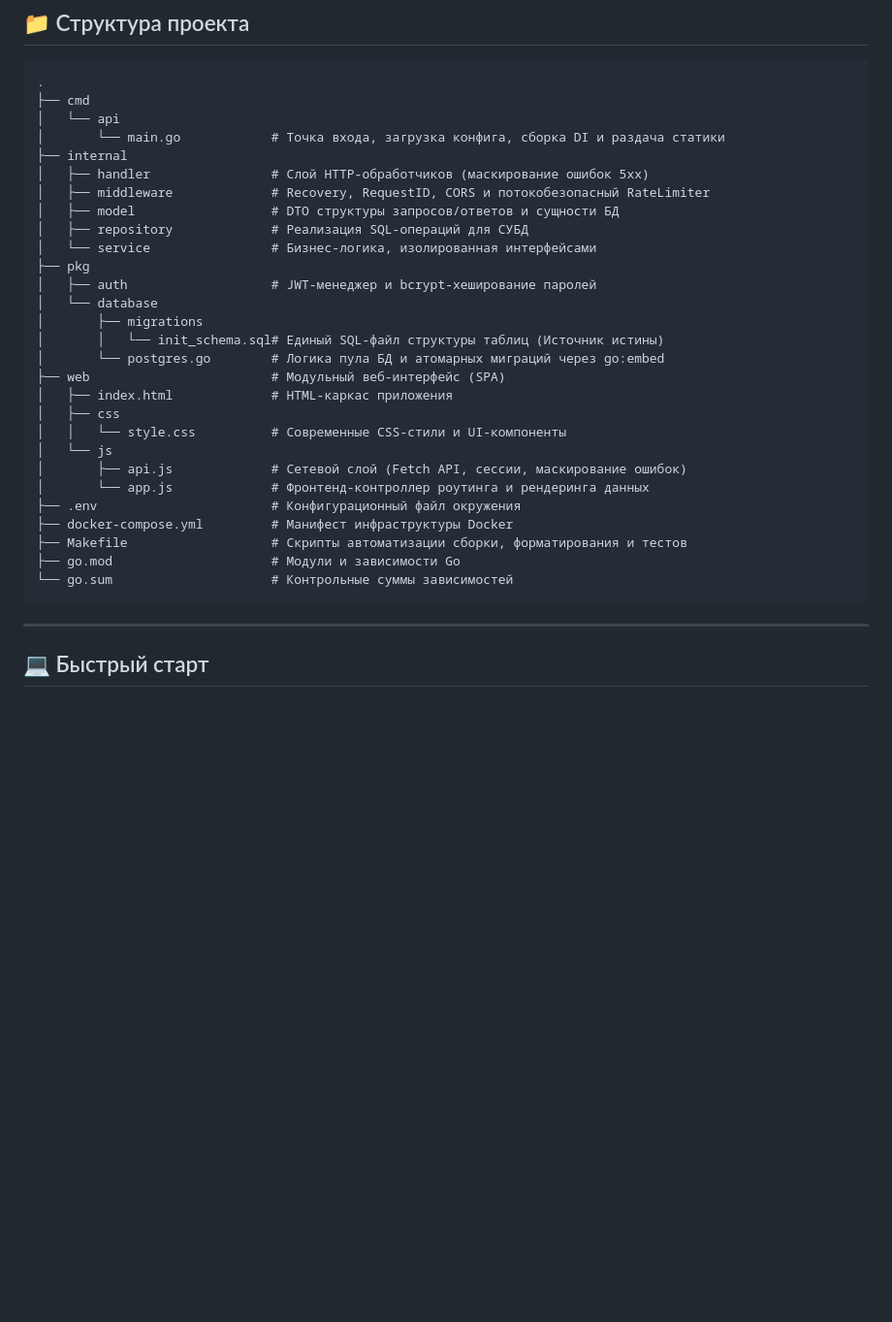
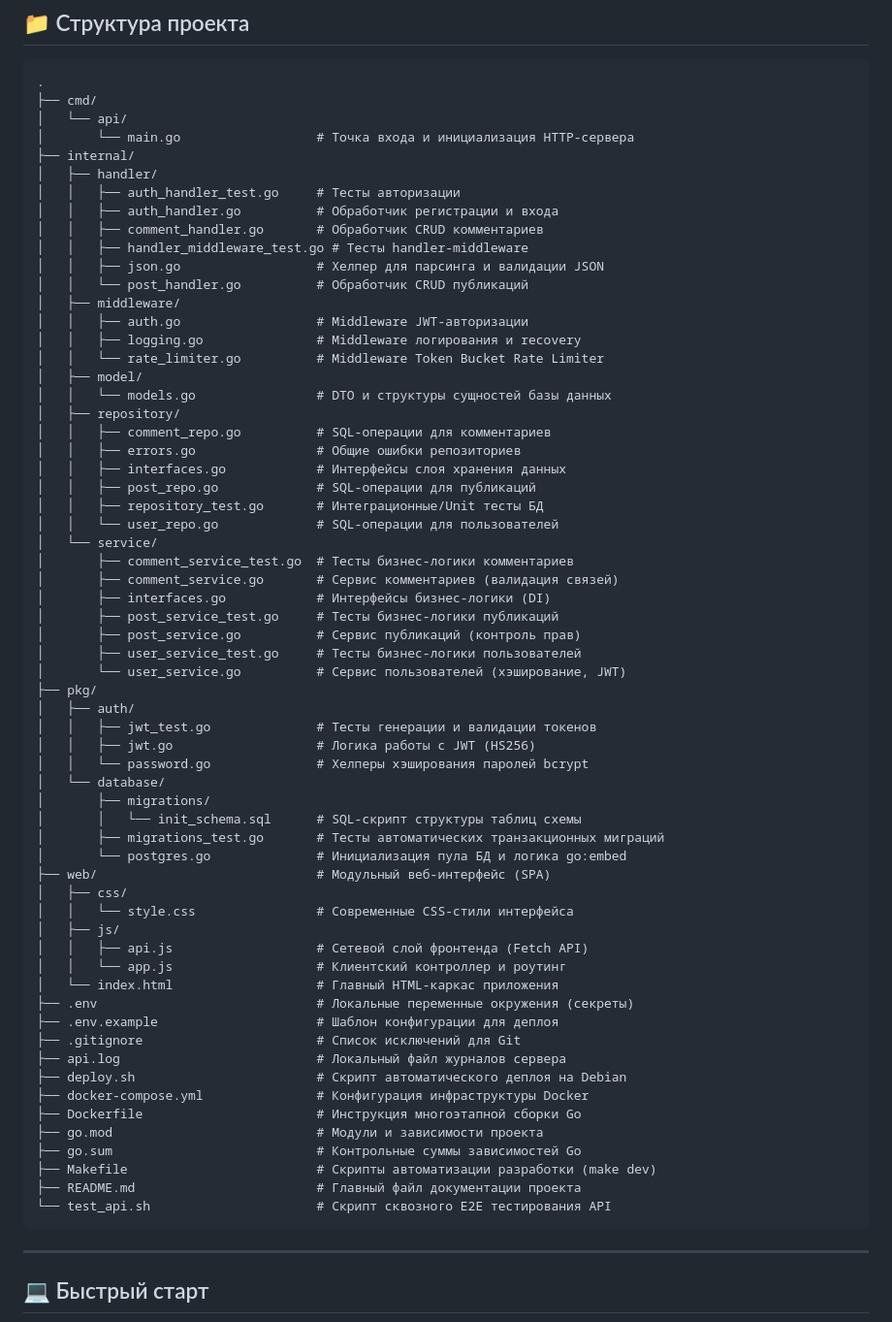
Before and after one commit to AlexanderV823/blog-api, a Markdown page: README.md, the part around the change. Shown at 97% size. GitHub-like rendering; blank space fills up the shorter version.

Commit message:
docs: обновлена структура проекта

````diff
--- a/README.md
+++ b/README.md
@@ -49,33 +49,67 @@
 
 ```text
 .
-├── cmd
-│   └── api
-│       └── main.go            # Точка входа, загрузка конфига, сборка DI и раздача статики
-├── internal
-│   ├── handler                # Слой HTTP-обработчиков (маскирование ошибок 5xx)
-│   ├── middleware             # Recovery, RequestID, CORS и потокобезопасный RateLimiter
-│   ├── model                  # DTO структуры запросов/ответов и сущности БД
-│   ├── repository             # Реализация SQL-операций для СУБД
-│   └── service                # Бизнес-логика, изолированная интерфейсами
-├── pkg
-│   ├── auth                   # JWT-менеджер и bcrypt-хеширование паролей
-│   └── database
-│       ├── migrations
-│       │   └── init_schema.sql# Единый SQL-файл структуры таблиц (Источник истины)
-│       └── postgres.go        # Логика пула БД и атомарных миграций через go:embed
-├── web                        # Модульный веб-интерфейс (SPA)
-│   ├── index.html             # HTML-каркас приложения
-│   ├── css
-│   │   └── style.css          # Современные CSS-стили и UI-компоненты
-│   └── js
-│       ├── api.js             # Сетевой слой (Fetch API, сессии, маскирование ошибок)
-│       └── app.js             # Фронтенд-контроллер роутинга и рендеринга данных
-├── .env                       # Конфигурационный файл окружения
-├── docker-compose.yml         # Манифест инфраструктуры Docker
-├── Makefile                   # Скрипты автоматизации сборки, форматирования и тестов
-├── go.mod                     # Модули и зависимости Go
-└── go.sum                     # Контрольные суммы зависимостей
+├── cmd/
+│   └── api/
+│       └── main.go                  # Точка входа и инициализация HTTP-сервера
+├── internal/
+│   ├── handler/
+│   │   ├── auth_handler_test.go     # Тесты авторизации
+│   │   ├── auth_handler.go          # Обработчик регистрации и входа
+│   │   ├── comment_handler.go       # Обработчик CRUD комментариев
+│   │   ├── handler_middleware_test.go # Тесты handler-middleware
+│   │   ├── json.go                  # Хелпер для парсинга и валидации JSON
+│   │   └── post_handler.go          # Обработчик CRUD публикаций
+│   ├── middleware/
+│   │   ├── auth.go                  # Middleware JWT-авторизации
+│   │   ├── logging.go               # Middleware логирования и recovery
+│   │   └── rate_limiter.go          # Middleware Token Bucket Rate Limiter
+│   ├── model/
+│   │   └── models.go                # DTO и структуры сущностей базы данных
+│   ├── repository/
+│   │   ├── comment_repo.go          # SQL-операции для комментариев
+│   │   ├── errors.go                # Общие ошибки репозиториев
+│   │   ├── interfaces.go            # Интерфейсы слоя хранения данных
+│   │   ├── post_repo.go             # SQL-операции для публикаций
+│   │   ├── repository_test.go       # Интеграционные/Unit тесты БД
+│   │   └── user_repo.go             # SQL-операции для пользователей
+│   └── service/
+│       ├── comment_service_test.go  # Тесты бизнес-логики комментариев
+│       ├── comment_service.go       # Сервис комментариев (валидация связей)
+│       ├── interfaces.go            # Интерфейсы бизнес-логики (DI)
+│       ├── post_service_test.go     # Тесты бизнес-логики публикаций
+│       ├── post_service.go          # Сервис публикаций (контроль прав)
+│       ├── user_service_test.go     # Тесты бизнес-логики пользователей
+│       └── user_service.go          # Сервис пользователей (хэширование, JWT)
+├── pkg/
+│   ├── auth/
+│   │   ├── jwt_test.go              # Тесты генерации и валидации токенов
+│   │   ├── jwt.go                   # Логика работы с JWT (HS256)
+│   │   └── password.go              # Хелперы хэширования паролей bcrypt
+│   └── database/
+│       ├── migrations/
+│       │   └── init_schema.sql      # SQL-скрипт структуры таблиц схемы
+│       ├── migrations_test.go       # Тесты автоматических транзакционных миграций
+│       └── postgres.go              # Инициализация пула БД и логика go:embed
+├── web/                             # Модульный веб-интерфейс (SPA)
+│   ├── css/
+│   │   └── style.css                # Современные CSS-стили интерфейса
+│   ├── js/
+│   │   ├── api.js                   # Сетевой слой фронтенда (Fetch API)
+│   │   └── app.js                   # Клиентский контроллер и роутинг
+│   └── index.html                   # Главный HTML-каркас приложения
+├── .env                             # Локальные переменные окружения (секреты)
+├── .env.example                     # Шаблон конфигурации для деплоя
+├── .gitignore                       # Список исключений для Git
+├── api.log                          # Локальный файл журналов сервера
+├── deploy.sh                        # Скрипт автоматического деплоя на Debian
+├── docker-compose.yml               # Конфигурация инфраструктуры Docker
+├── Dockerfile                       # Инструкция многоэтапной сборки Go
+├── go.mod                           # Модули и зависимости проекта
+├── go.sum                           # Контрольные суммы зависимостей Go
+├── Makefile                         # Скрипты автоматизации разработки (make dev)
+├── README.md                        # Главный файл документации проекта
+└── test_api.sh                      # Скрипт сквозного E2E тестирования API
 ```
 
 ---
````
